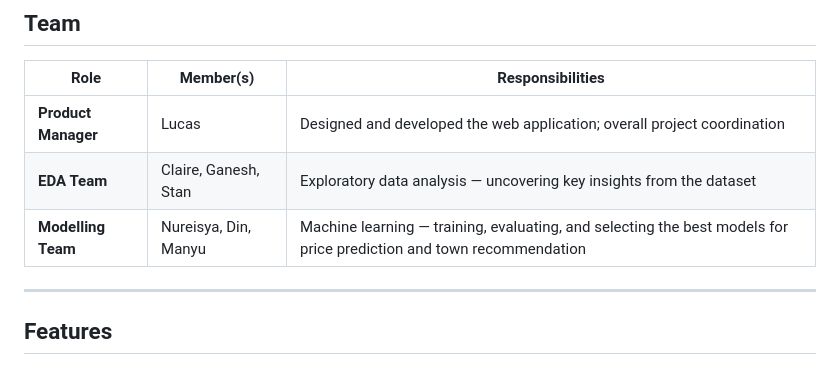
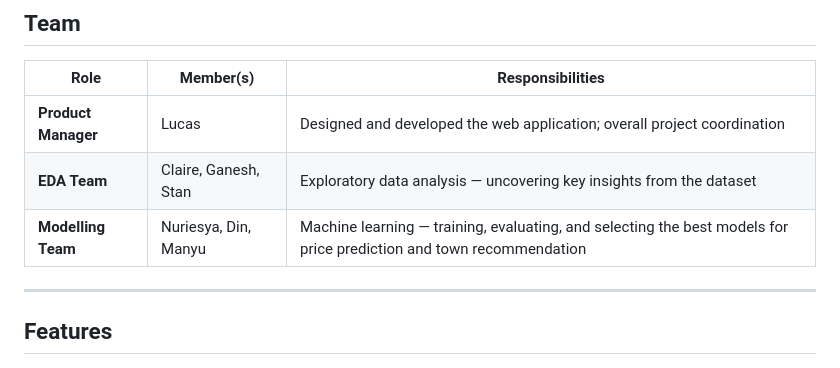
Before and after one commit to isha200909/HDB_Pricing_Town_Recommender, a Markdown page: README.md, the part around the change. Drawn GitHub-style.

```diff
--- a/README.md
+++ b/README.md
@@ -31,7 +31,7 @@ We built **W.O.W. (Worth-Or-What?)**, an end-to-end data product that combines e
 |------|-----------|------------------|
 | **Product Manager** | Lucas | Designed and developed the web application; overall project coordination |
 | **EDA Team** | Claire, Ganesh, Stan | Exploratory data analysis — uncovering key insights from the dataset |
-| **Modelling Team** | Nureisya, Din, Manyu | Machine learning — training, evaluating, and selecting the best models for price prediction and town recommendation |
+| **Modelling Team** | Nuriesya, Din, Manyu | Machine learning — training, evaluating, and selecting the best models for price prediction and town recommendation |
 
 ---
 
```
